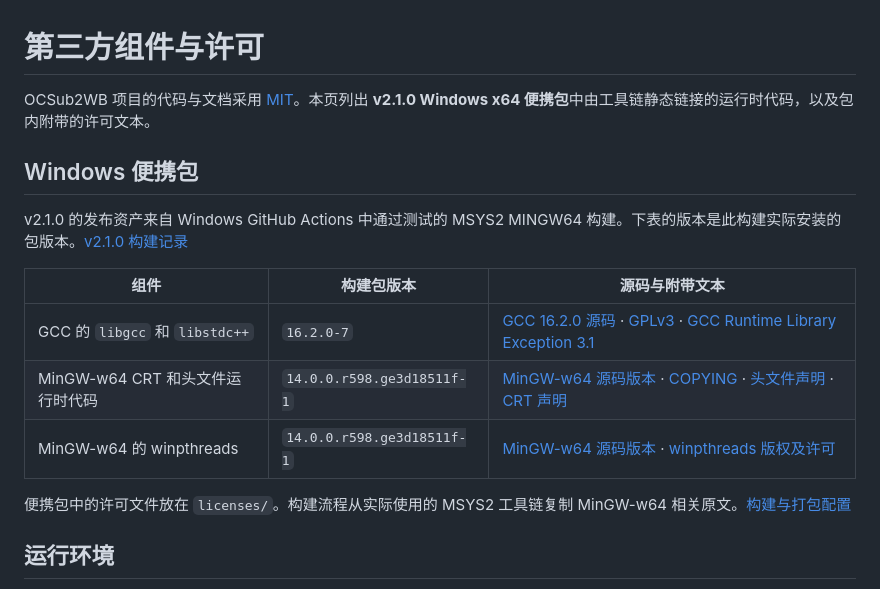
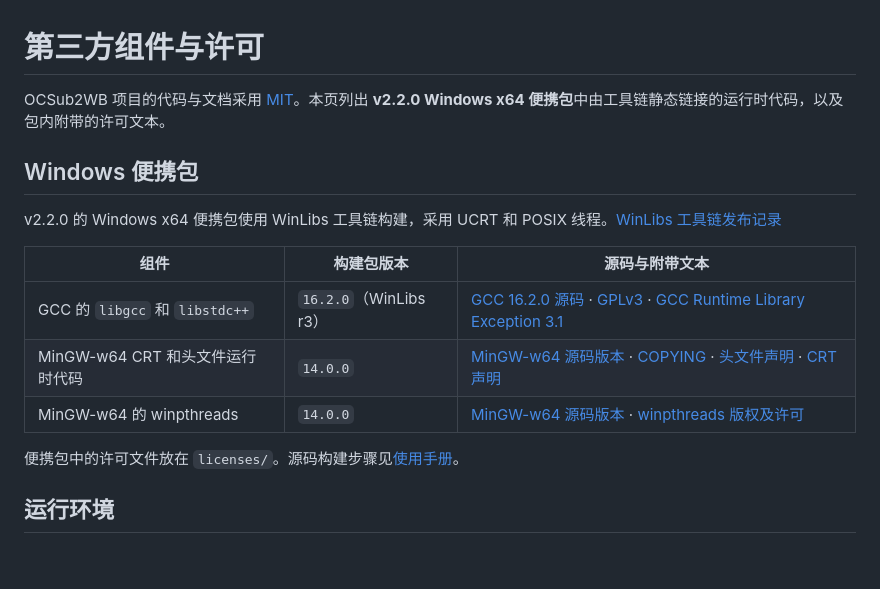
Before and after one commit to 869Nitro/OCSub2WB, a Markdown page: THIRD-PARTY-NOTICES.md, the part around the change. Drawn GitHub-style; blank space fills up the shorter version.

```diff
--- a/THIRD-PARTY-NOTICES.md
+++ b/THIRD-PARTY-NOTICES.md
@@ -1,18 +1,18 @@
 # 第三方组件与许可
 
-OCSub2WB 项目的代码与文档采用 [MIT](./LICENSE)。本页列出 **v2.1.0 Windows x64 便携包**中由工具链静态链接的运行时代码，以及包内附带的许可文本。
+OCSub2WB 项目的代码与文档采用 [MIT](./LICENSE)。本页列出 **v2.2.0 Windows x64 便携包**中由工具链静态链接的运行时代码，以及包内附带的许可文本。
 
 ## Windows 便携包
 
-v2.1.0 的发布资产来自 Windows GitHub Actions 中通过测试的 MSYS2 MINGW64 构建。下表的版本是此构建实际安装的包版本。[v2.1.0 构建记录](https://github.com/869Nitro/OCSub2WB/actions/runs/45934018054)
+v2.2.0 的 Windows x64 便携包使用 WinLibs 工具链构建，采用 UCRT 和 POSIX 线程。[WinLibs 工具链发布记录](https://winlibs.com/)
 
 | 组件 | 构建包版本 | 源码与附带文本 |
 | --- | --- | --- |
-| GCC 的 `libgcc` 和 `libstdc++` | `16.2.0-7` | [GCC 16.2.0 源码](https://github.com/gcc-mirror/gcc/tree/releases/gcc-16.2.0) · [GPLv3](./licenses/GPL-3.0.txt) · [GCC Runtime Library Exception 3.1](./licenses/GCC-Runtime-Library-Exception-3.1.txt) |
-| MinGW-w64 CRT 和头文件运行时代码 | `14.0.0.r598.ge3d18511f-1` | [MinGW-w64 源码版本](https://github.com/mingw-w64/mingw-w64/commit/e3d18511f) · [COPYING](./licenses/MinGW-w64-COPYING.txt) · [头文件声明](./licenses/MinGW-w64-headers-notices.txt) · [CRT 声明](./licenses/MinGW-w64-runtime-notices.txt) |
-| MinGW-w64 的 winpthreads | `14.0.0.r598.ge3d18511f-1` | [MinGW-w64 源码版本](https://github.com/mingw-w64/mingw-w64/commit/e3d18511f) · [winpthreads 版权及许可](./licenses/winpthreads-COPYING.txt) |
+| GCC 的 `libgcc` 和 `libstdc++` | `16.2.0`（WinLibs r3） | [GCC 16.2.0 源码](https://github.com/gcc-mirror/gcc/tree/releases/gcc-16.2.0) · [GPLv3](./licenses/GPL-3.0.txt) · [GCC Runtime Library Exception 3.1](./licenses/GCC-Runtime-Library-Exception-3.1.txt) |
+| MinGW-w64 CRT 和头文件运行时代码 | `14.0.0` | [MinGW-w64 源码版本](https://github.com/mingw-w64/mingw-w64/tree/v14.0.0) · [COPYING](./licenses/MinGW-w64-COPYING.txt) · [头文件声明](./licenses/MinGW-w64-headers-notices.txt) · [CRT 声明](./licenses/MinGW-w64-runtime-notices.txt) |
+| MinGW-w64 的 winpthreads | `14.0.0` | [MinGW-w64 源码版本](https://github.com/mingw-w64/mingw-w64/tree/v14.0.0) · [winpthreads 版权及许可](./licenses/winpthreads-COPYING.txt) |
 
-便携包中的许可文件放在 `licenses/`。构建流程从实际使用的 MSYS2 工具链复制 MinGW-w64 相关原文。[构建与打包配置](https://github.com/869Nitro/OCSub2WB/blob/main/.github/workflows/build-release.yml)
+便携包中的许可文件放在 `licenses/`。源码构建步骤见[使用手册](https://github.com/869Nitro/OCSub2WB/blob/v2.2.0/docs/usage.md#命令行与构建)。
 
 ## 运行环境
 
```
Also changed, not shown: README.md (+40 -12 lines), docs/usage.md (+3 -1 lines), assets/panel.png.
